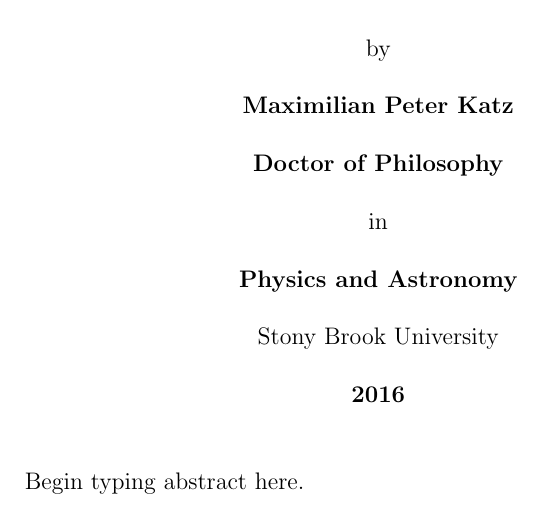
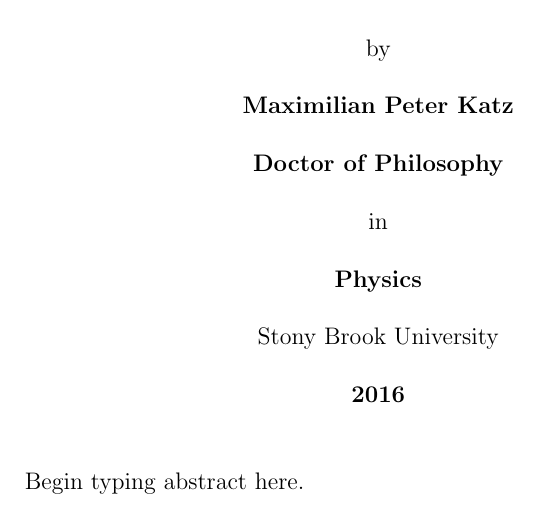
Before and after one commit to maxpkatz/Dissertation, a LaTeX thesis (dissertation.tex): part of page 3 of 11, cut so that both start at the same text. Compiled offline with pdfLaTeX.

Commit message:
Physics and Astronomy --> Physics

```diff
--- a/dissertation.tex
+++ b/dissertation.tex
@@ -81,7 +81,7 @@
 \vspace*{1\baselineskip}
 \centerline{in}
 \vspace*{1\baselineskip}
-\centerline{\bf{Physics and Astronomy}}
+\centerline{\bf{Physics}}
 \vspace*{1\baselineskip}
 \centerline{Stony Brook University}
 \vspace*{1\baselineskip}
```
Also changed, not shown: dissertation.tex (2 more changed lines).
